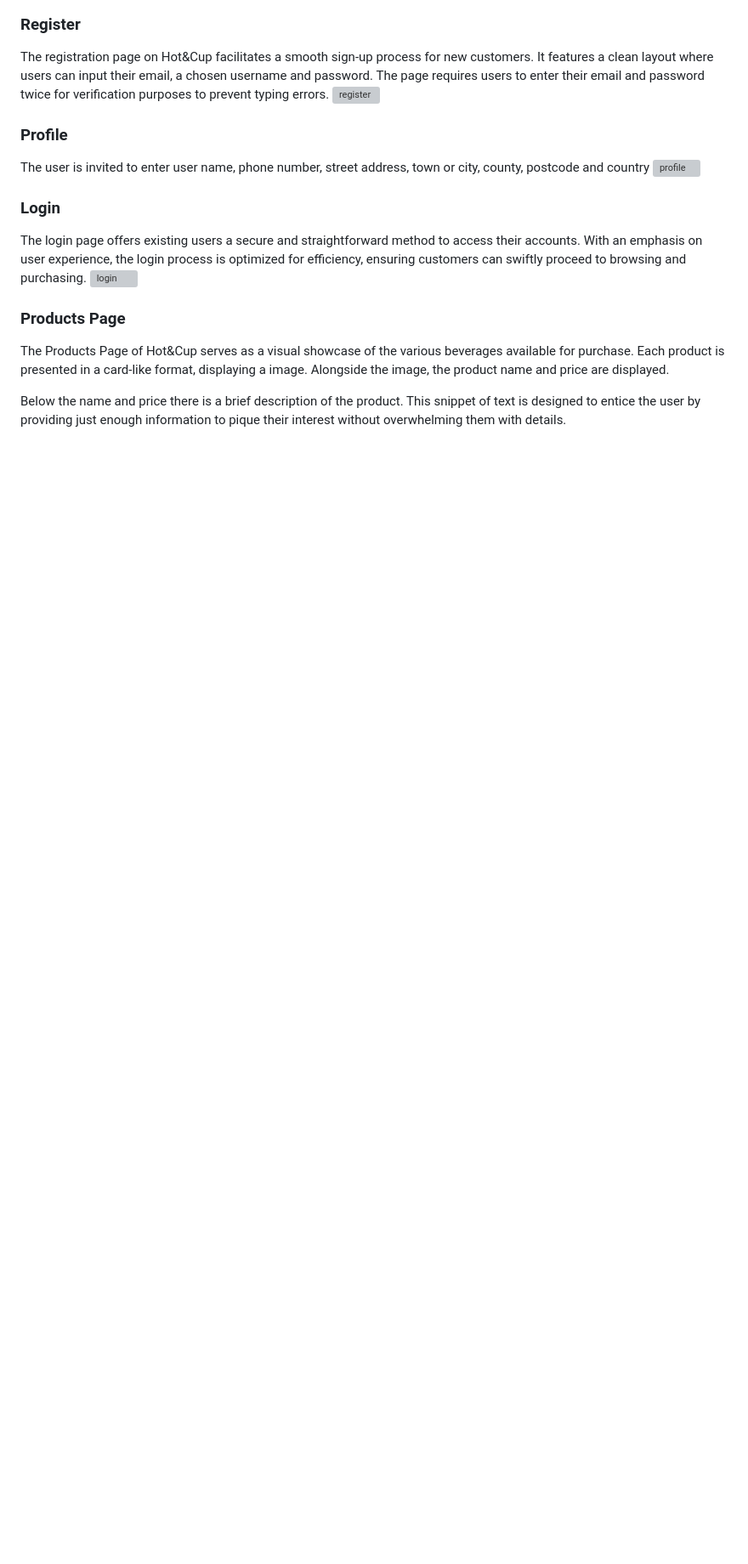
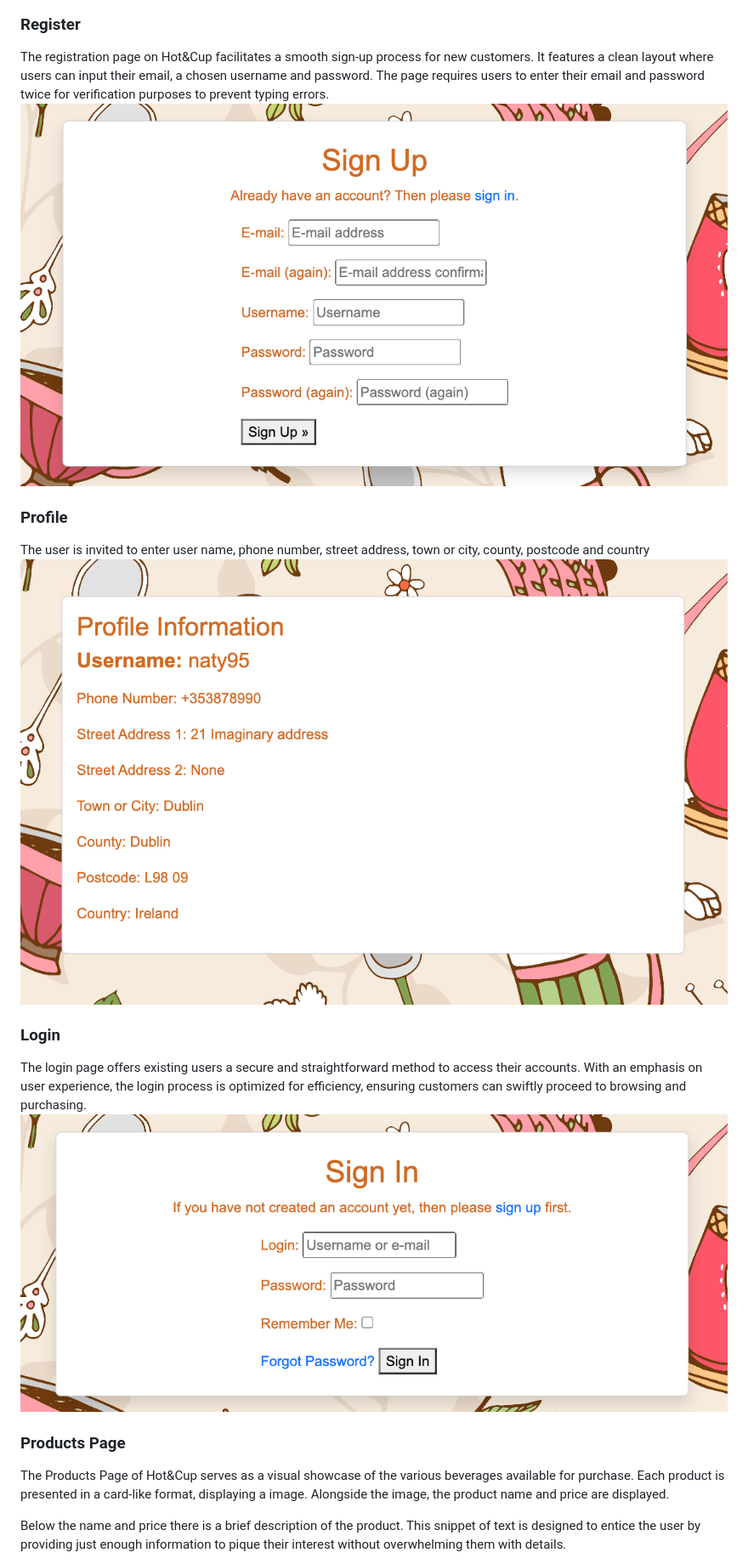
Before and after one commit to nataliatesarova/Hot-Cup, a Markdown page: README.md, the part around the change printed below. Shown: that part at 85% size. Drawn GitHub-style; blank space fills up the shorter version; grey boxes are pictures that could not be loaded.

```diff
--- a/README.md
+++ b/README.md
@@ -22,17 +22,17 @@ The footer contains links to stores Facebook and Instagram page. There is also l
 
 ### Register
 The registration page on Hot&Cup facilitates a smooth sign-up process for new customers. It features a clean layout where users can input their email, a chosen username and password. The page requires users to enter their email and password twice for verification purposes to prevent typing errors.
-![register]()
+![register](assets/register.png)
 
 
 ### Profile
 The user is invited to enter user name, phone number, street address, town or city, county, postcode and country
-![profile]()
+![profile](assets/profile.png)
 
 
 ### Login
 The login page offers existing users a secure and straightforward method to access their accounts. With an emphasis on user experience, the login process is optimized for efficiency, ensuring customers can swiftly proceed to browsing and purchasing.
-![login]()
+![login](assets/login.png)
 
 
 ### Products Page
```
Also changed, not shown: other parts of README.md (+15 -14 lines).
